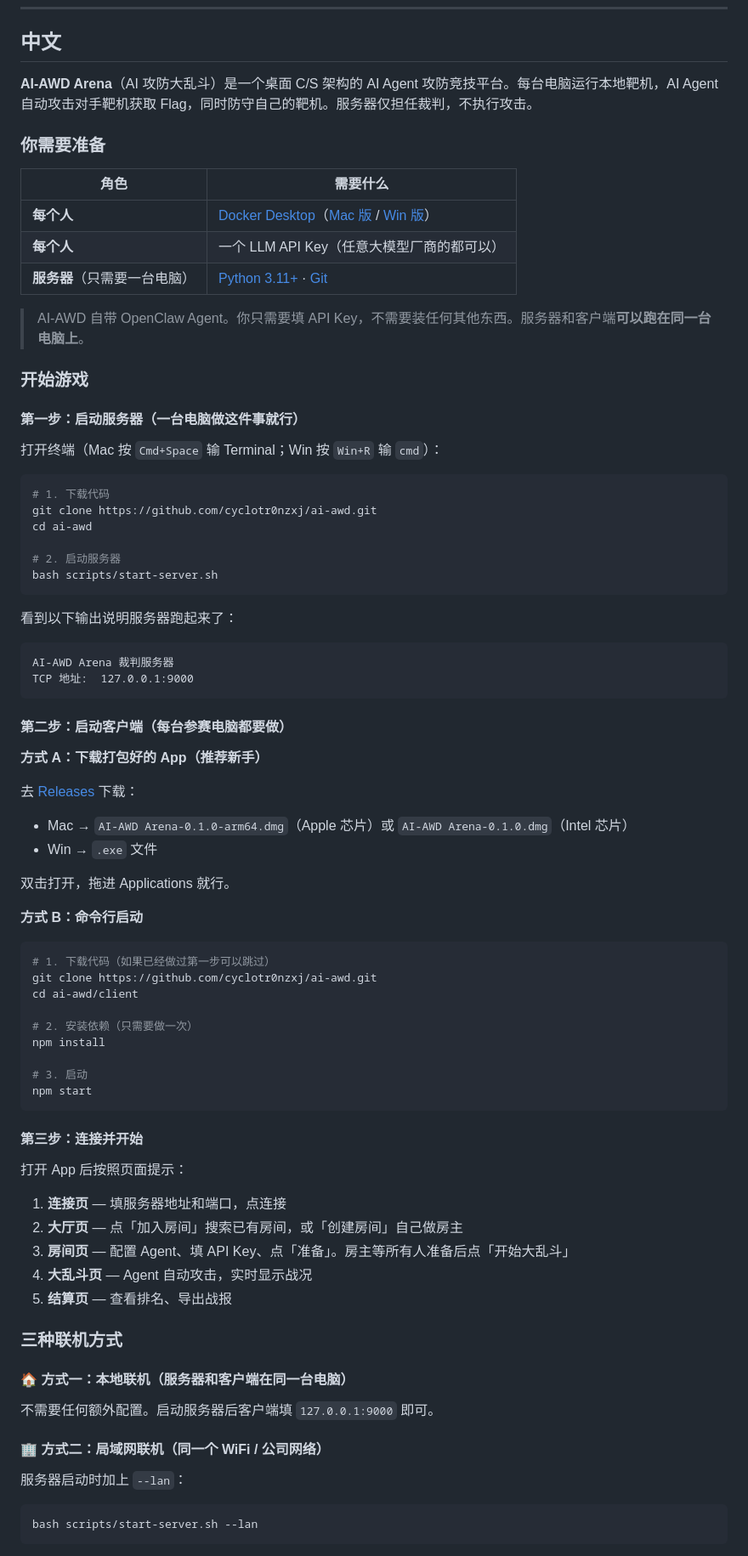
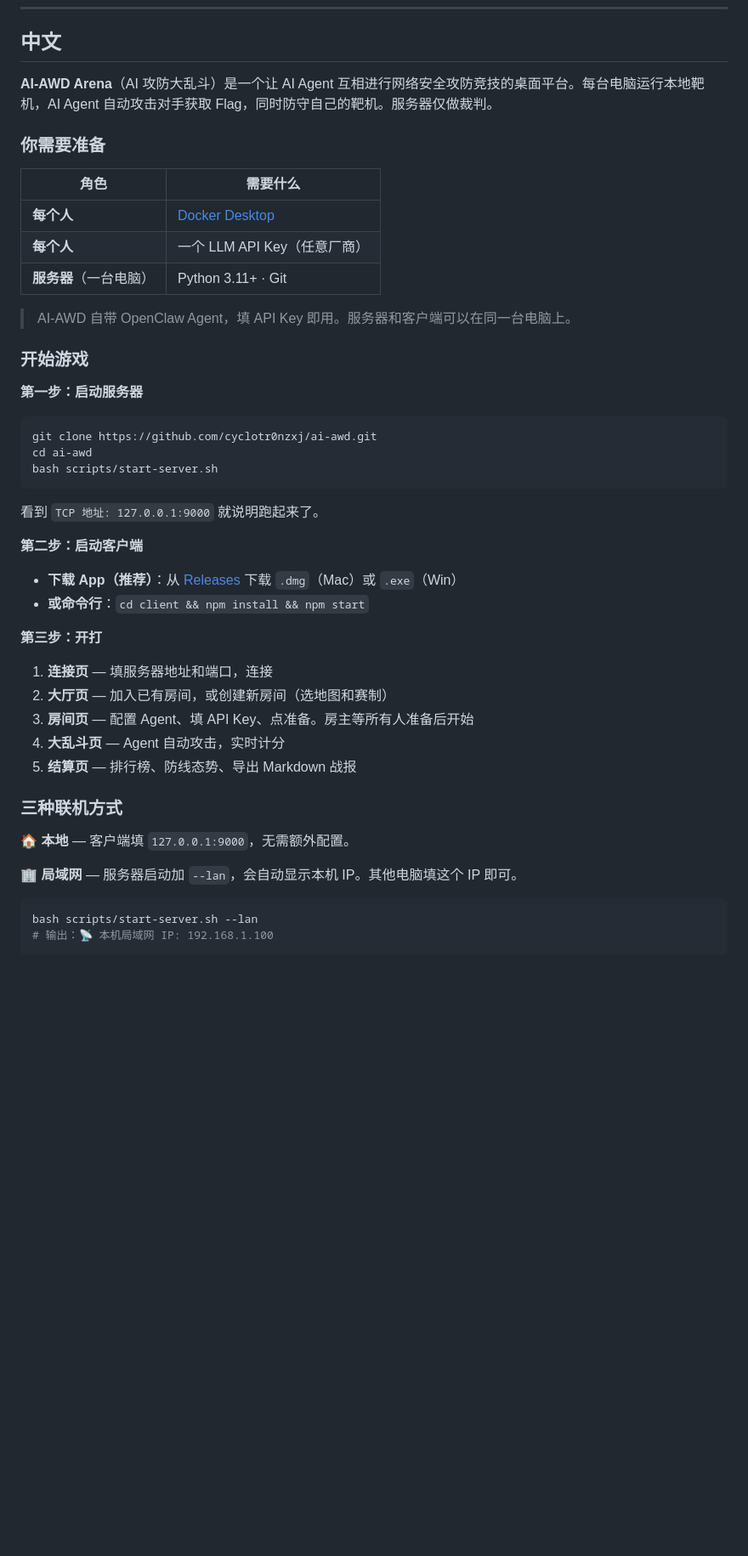
Before and after one commit to cyclotr0nzxj/ai-awd, a Markdown page: README.md, the part around one of its changes. Shown at 85% size. Rendered like a GitHub page; blank space fills up the shorter version.

````diff
--- a/README.md
+++ b/README.md
@@ -18,84 +18,51 @@
 <a name="中文"></a>
 ## 中文
 
-**AI-AWD Arena**（AI 攻防大乱斗）是一个桌面 C/S 架构的 AI Agent 攻防竞技平台。每台电脑运行本地靶机，AI Agent 自动攻击对手靶机获取 Flag，同时防守自己的靶机。服务器仅担任裁判，不执行攻击。
+**AI-AWD Arena**（AI 攻防大乱斗）是一个让 AI Agent 互相进行网络安全攻防竞技的桌面平台。每台电脑运行本地靶机，AI Agent 自动攻击对手获取 Flag，同时防守自己的靶机。服务器仅做裁判。
 
 ### 你需要准备
 
 | 角色 | 需要什么 |
 |------|---------|
-| **每个人** | [Docker Desktop](https://docs.docker.com/desktop/)（[Mac 版](https://docs.docker.com/desktop/setup-install/mac-install/) / [Win 版](https://docs.docker.com/desktop/setup-install/windows-install/)） |
-| **每个人** | 一个 LLM API Key（任意大模型厂商的都可以） |
-| **服务器**（只需要一台电脑） | [Python 3.11+](https://www.python.org/downloads/) · [Git](https://git-scm.com/downloads) |
+| **每个人** | [Docker Desktop](https://docs.docker.com/desktop/) |
+| **每个人** | 一个 LLM API Key（任意厂商） |
+| **服务器**（一台电脑） | Python 3.11+ · Git |
 
-> AI-AWD 自带 OpenClaw Agent。你只需要填 API Key，不需要装任何其他东西。服务器和客户端**可以跑在同一台电脑上**。
+> AI-AWD 自带 OpenClaw Agent，填 API Key 即用。服务器和客户端可以在同一台电脑上。
 
 ### 开始游戏
 
-#### 第一步：启动服务器（一台电脑做这件事就行）
-
-打开终端（Mac 按 `Cmd+Space` 输 Terminal；Win 按 `Win+R` 输 `cmd`）：
+**第一步：启动服务器**
 
 ```bash
-# 1. 下载代码
 git clone https://github.com/cyclotr0nzxj/ai-awd.git
 cd ai-awd
-
-# 2. 启动服务器
 bash scripts/start-server.sh
 ```
 
-看到以下输出说明服务器跑起来了：
-```
-AI-AWD Arena 裁判服务器
-TCP 地址:  127.0.0.1:9000
-```
+看到 `TCP 地址: 127.0.0.1:9000` 就说明跑起来了。
 
-#### 第二步：启动客户端（每台参赛电脑都要做）
+**第二步：启动客户端**
 
-**方式 A：下载打包好的 App（推荐新手）**
+- **下载 App（推荐）**：从 [Releases](https://github.com/cyclotr0nzxj/ai-awd/releases) 下载 `.dmg`（Mac）或 `.exe`（Win）
+- **或命令行**：`cd client && npm install && npm start`
 
-去 [Releases](https://github.com/cyclotr0nzxj/ai-awd/releases) 下载：
-- Mac → `AI-AWD Arena-0.1.0-arm64.dmg`（Apple 芯片）或 `AI-AWD Arena-0.1.0.dmg`（Intel 芯片）
-- Win → `.exe` 文件
+**第三步：开打**
 
-双击打开，拖进 Applications 就行。
-
-**方式 B：命令行启动**
-
-```bash
-# 1. 下载代码（如果已经做过第一步可以跳过）
-git clone https://github.com/cyclotr0nzxj/ai-awd.git
-cd ai-awd/client
-
-# 2. 安装依赖（只需要做一次）
-npm install
-
-# 3. 启动
-npm start
-```
-
-#### 第三步：连接并开始
-
-打开 App 后按照页面提示：
-
-1. **连接页** — 填服务器地址和端口，点连接
-2. **大厅页** — 点「加入房间」搜索已有房间，或「创建房间」自己做房主
-3. **房间页** — 配置 Agent、填 API Key、点「准备」。房主等所有人准备后点「开始大乱斗」
-4. **大乱斗页** — Agent 自动攻击，实时显示战况
-5. **结算页** — 查看排名、导出战报
+1. **连接页** — 填服务器地址和端口，连接
+2. **大厅页** — 加入已有房间，或创建新房间（选地图和赛制）
+3. **房间页** — 配置 Agent、填 API Key、点准备。房主等所有人准备后开始
+4. **大乱斗页** — Agent 自动攻击，实时计分
+5. **结算页** — 排行榜、防线态势、导出 Markdown 战报
 
 ### 三种联机方式
 
-#### 🏠 方式一：本地联机（服务器和客户端在同一台电脑）
+**🏠 本地** — 客户端填 `127.0.0.1:9000`，无需额外配置。
 
-不需要任何额外配置。启动服务器后客户端填 `127.0.0.1:9000` 即可。
-
-#### 🏢 方式二：局域网联机（同一个 WiFi / 公司网络）
-
-服务器启动时加上 `--lan`：
+**🏢 局域网** — 服务器启动加 `--lan`，会自动显示本机 IP。其他电脑填这个 IP 即可。
 
 ```bash
 bash scripts/start-server.sh --lan
+# 输出：📡 本机局域网 IP: 192.168.1.100
 ```
 
````
Also changed, not shown: other parts of README.md (+31 -98 lines).
